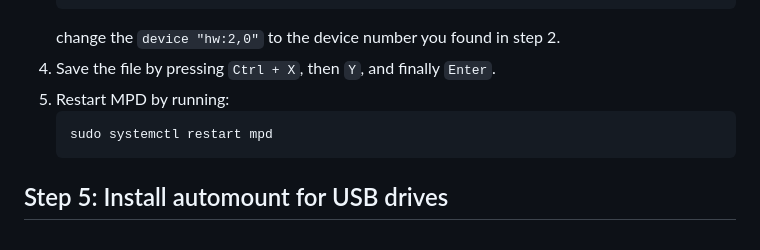
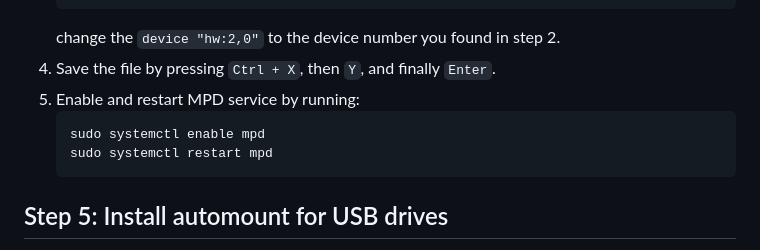
Before and after one commit to meteyou/SimplicityPlayer, a Markdown page: docs/INSTALL.md, the part around the change. Rendered like a GitHub page.

Commit message:
docs: add enable mpd service
Signed-off-by: Stefan Dej <meteyou@gmail.com>

````diff
--- a/docs/INSTALL.md
+++ b/docs/INSTALL.md
@@ -113,8 +113,9 @@ Before you start, make sure you have the following components ready:
    ```
    change the `device "hw:2,0"` to the device number you found in step 2.
 4. Save the file by pressing `Ctrl + X`, then `Y`, and finally `Enter`.
-5. Restart MPD by running:
+5. Enable and restart MPD service by running:
    ```bash
+   sudo systemctl enable mpd
    sudo systemctl restart mpd
    ```
 ## Step 5: Install automount for USB drives
````
